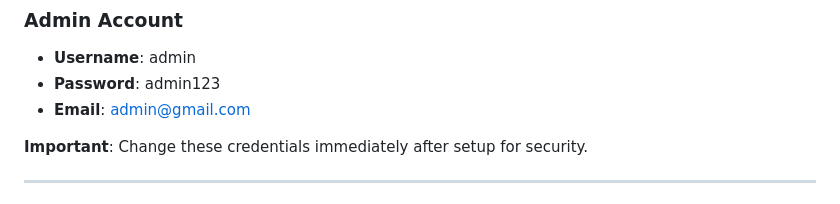
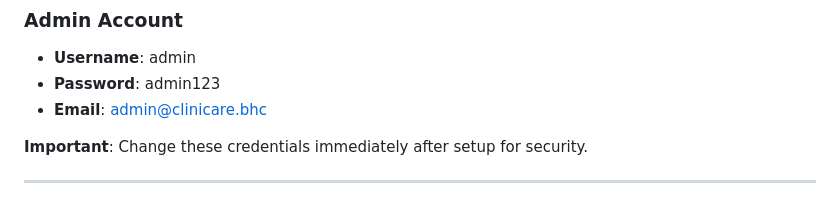
Before and after one commit to GVEDan/bhcsystem, a Markdown page: README.md, the part around the change. Rendered like a GitHub page.

```diff
--- a/README.md
+++ b/README.md
@@ -422,7 +422,7 @@ bhcsystem/
 ### Admin Account
 - **Username**: admin
 - **Password**: admin123
-- **Email**: admin@gmail.com
+- **Email**: admin@clinicare.bhc
 
  **Important**: Change these credentials immediately after setup for security.
 
```
